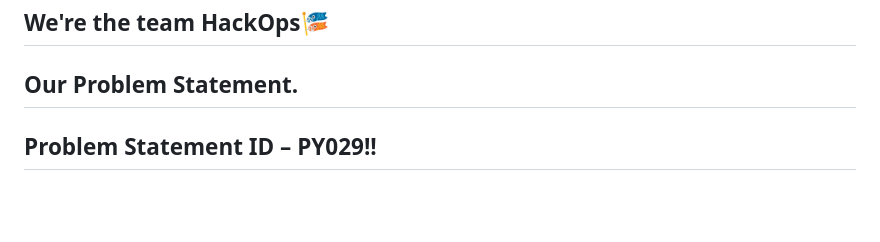
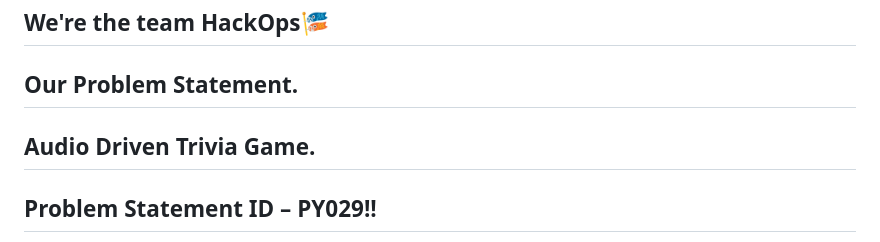
Before and after one commit to PYEXPO25/T034_HackOPS, a Markdown page: README.md, the part around the change. Rendered like a GitHub page; blank space fills up the shorter version.

```diff
--- a/README.md
+++ b/README.md
@@ -5,6 +5,7 @@
 ## We're the team HackOps🎏
 
 ## Our Problem Statement.
+## Audio Driven Trivia Game.
 
 ## Problem Statement ID – PY029!!
 
```
